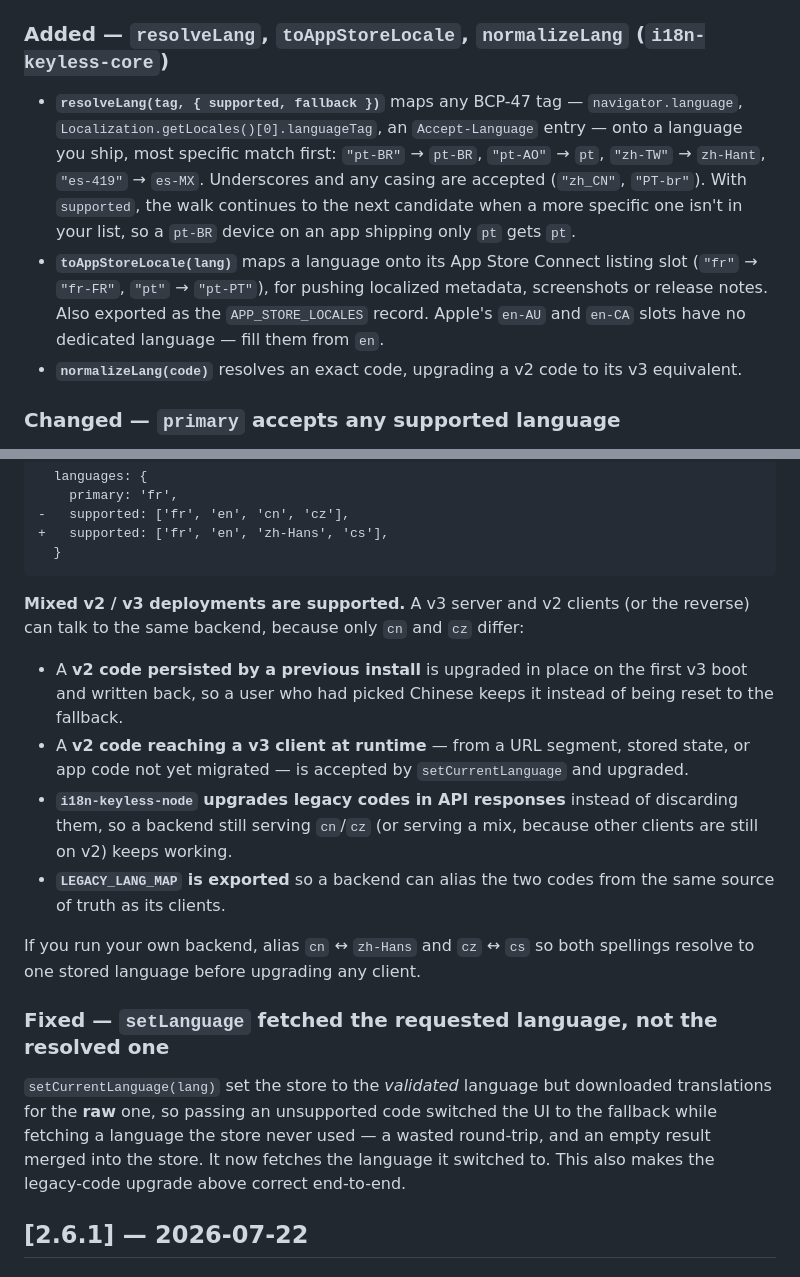
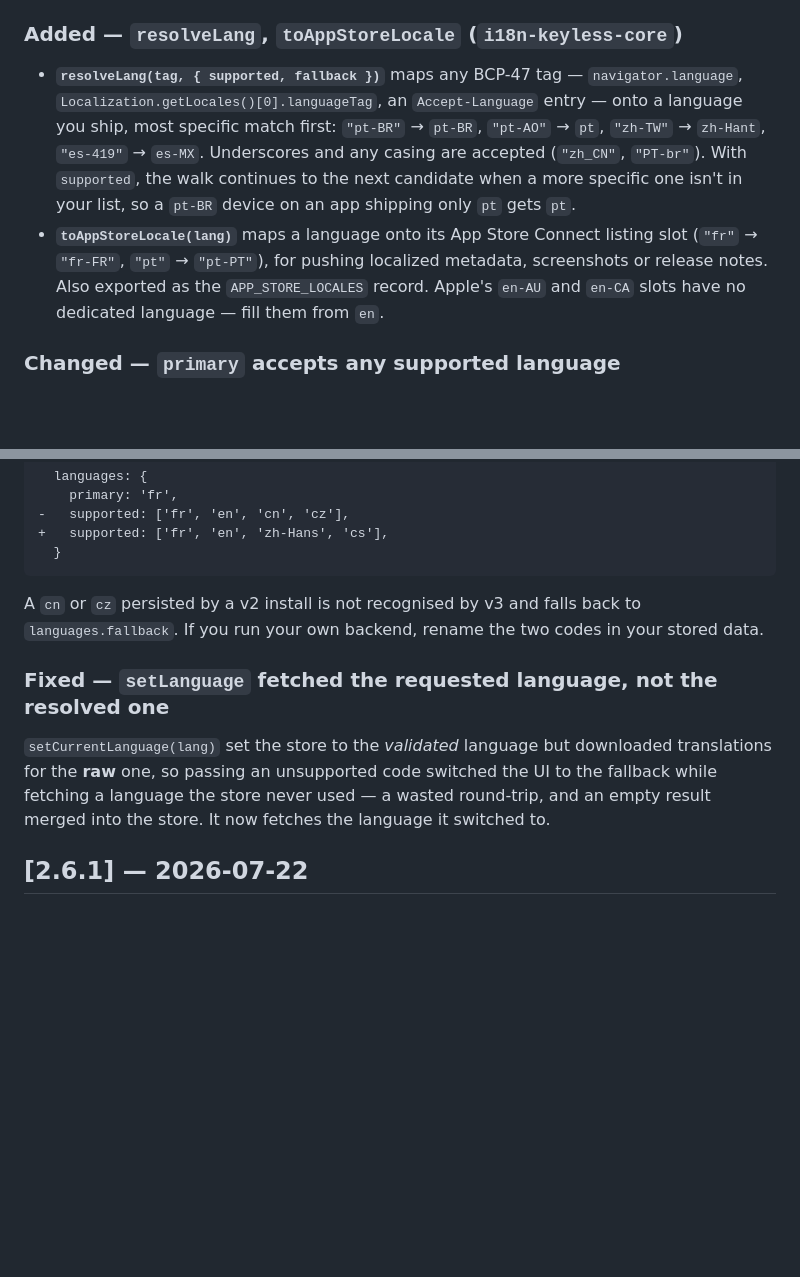
Before and after one commit to arnaudambro/i18n-keyless, a Markdown page: CHANGELOG.md, 2 parts joined by grey strips. Drawn GitHub-style; blank space fills up the shorter version.

Commit message:
clean: remove unused normalizeLang

````diff
--- a/CHANGELOG.md
+++ b/CHANGELOG.md
@@ -24,7 +24,7 @@ Regions are used only where the translation is genuinely different text: `zh-Han
 bare `zh`), `pt-BR`, `es-MX`, `fr-CA`, `en-GB`. You are billed per language you opt into, so
 `['pt']` is one translation and `['pt', 'pt-BR']` is two.
 
-### Added — `resolveLang`, `toAppStoreLocale`, `normalizeLang` (`i18n-keyless-core`)
+### Added — `resolveLang`, `toAppStoreLocale` (`i18n-keyless-core`)
 
 - **`resolveLang(tag, { supported, fallback })`** maps any BCP-47 tag — `navigator.language`,
   `Localization.getLocales()[0].languageTag`, an `Accept-Language` entry — onto a language you
@@ -36,7 +36,6 @@ bare `zh`), `pt-BR`, `es-MX`, `fr-CA`, `en-GB`. You are billed per language you
   (`"fr"` → `"fr-FR"`, `"pt"` → `"pt-PT"`), for pushing localized metadata, screenshots or
   release notes. Also exported as the `APP_STORE_LOCALES` record. Apple's `en-AU` and `en-CA`
   slots have no dedicated language — fill them from `en`.
-- **`normalizeLang(code)`** resolves an exact code, upgrading a v2 code to its v3 equivalent.
 
 ### Changed — `primary` accepts any supported language
 
@@ -60,30 +59,15 @@ Update your config:
   }
 ```
 
-**Mixed v2 / v3 deployments are supported.** A v3 server and v2 clients (or the reverse) can
-talk to the same backend, because only `cn` and `cz` differ:
-
-- A **v2 code persisted by a previous install** is upgraded in place on the first v3 boot and
-  written back, so a user who had picked Chinese keeps it instead of being reset to the
-  fallback.
-- A **v2 code reaching a v3 client at runtime** — from a URL segment, stored state, or app
-  code not yet migrated — is accepted by `setCurrentLanguage` and upgraded.
-- **`i18n-keyless-node` upgrades legacy codes in API responses** instead of discarding them,
-  so a backend still serving `cn`/`cz` (or serving a mix, because other clients are still on
-  v2) keeps working.
-- **`LEGACY_LANG_MAP` is exported** so a backend can alias the two codes from the same source
-  of truth as its clients.
-
-If you run your own backend, alias `cn` ↔ `zh-Hans` and `cz` ↔ `cs` so both spellings resolve
-to one stored language before upgrading any client.
+A `cn` or `cz` persisted by a v2 install is not recognised by v3 and falls back to
+`languages.fallback`. If you run your own backend, rename the two codes in your stored data.
 
 ### Fixed — `setLanguage` fetched the requested language, not the resolved one
 
 `setCurrentLanguage(lang)` set the store to the *validated* language but downloaded
 translations for the **raw** one, so passing an unsupported code switched the UI to the
 fallback while fetching a language the store never used — a wasted round-trip, and an empty
-result merged into the store. It now fetches the language it switched to. This also makes the
-legacy-code upgrade above correct end-to-end.
+result merged into the store. It now fetches the language it switched to.
 
 ## [2.6.1] — 2026-07-22
 
````
